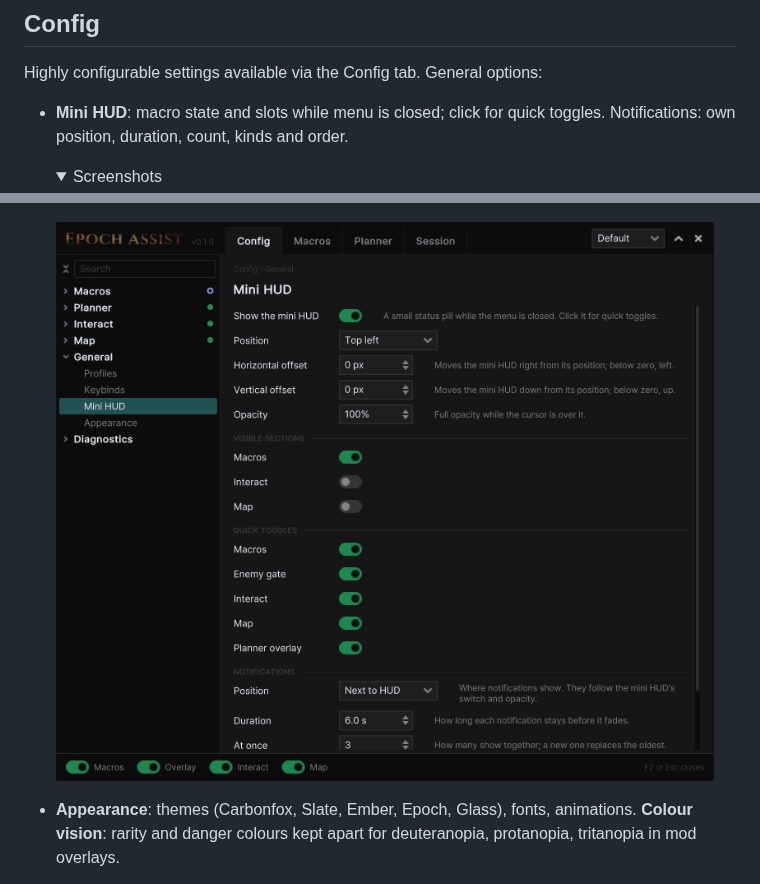
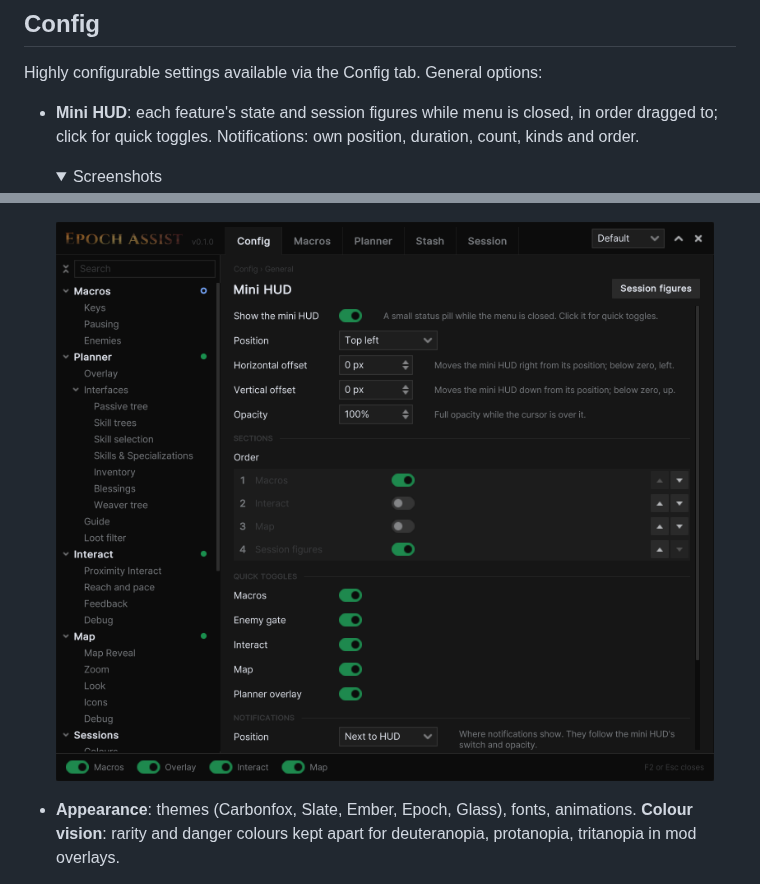
Before and after one commit to wistb/EpochAssist, a Markdown page: README.md, 2 parts joined by grey strips. Drawn GitHub-style; pictures changed too: nexus/media/settings-hud.png; folded sections open.

```diff
--- a/README.md
+++ b/README.md
@@ -105,8 +127,8 @@ Macro suite, build planner overlay, map reveal, session tracking, and much more.
 
 Highly configurable settings available via the Config tab. General options:
 
-- **Mini HUD**: macro state and slots while menu is closed; click for quick toggles. Notifications: own position,
-  duration, count, kinds and order.
+- **Mini HUD**: each feature's state and session figures while menu is closed, in order dragged to; click for quick
+  toggles. Notifications: own position, duration, count, kinds and order.
   <details><summary>Screenshots</summary>
 
   ![The mini HUD with its quick toggles](nexus/media/hud.png)
```
Also changed, not shown: other parts of README.md (+39 -17 lines), nexus/media/session-hud-detail.png (added), nexus/media/session-hud.png (added), nexus/media/settings-session-hud.png (added), nexus/media/stash-page.png (added), 1 other file.
